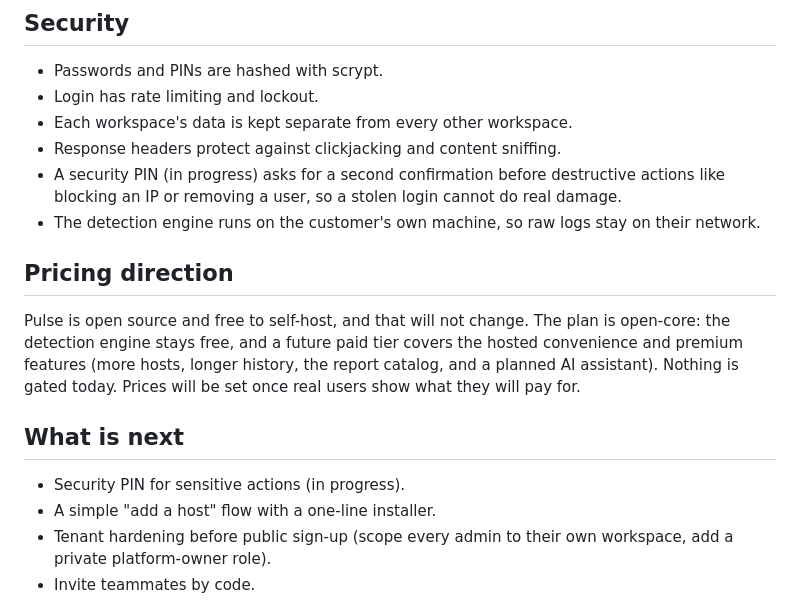
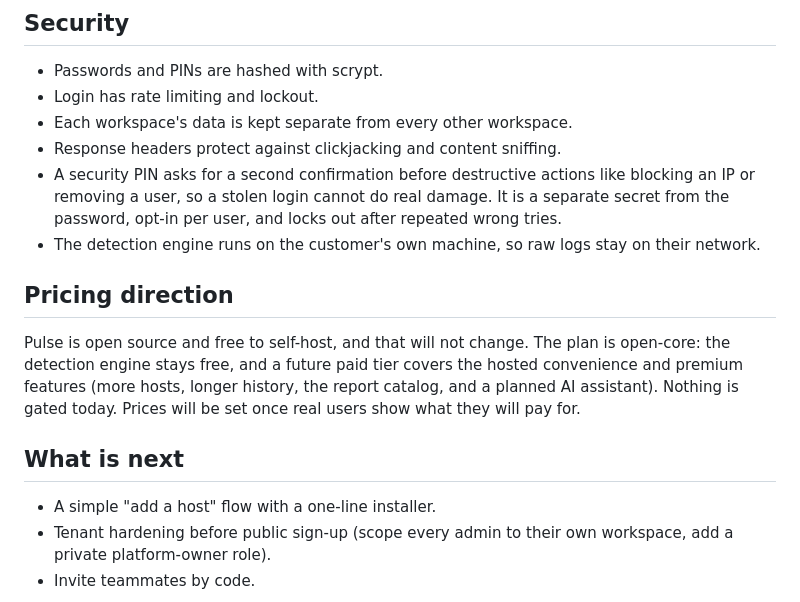
Before and after one commit to barrytd/Pulse, a Markdown page: PROJECT.md, the part around the change. GitHub-like rendering.

```diff
--- a/PROJECT.md
+++ b/PROJECT.md
@@ -97,7 +97,7 @@ You can also drop a `.evtx` log file straight into the dashboard for a one-off s
 - Login has rate limiting and lockout.
 - Each workspace's data is kept separate from every other workspace.
 - Response headers protect against clickjacking and content sniffing.
-- A security PIN (in progress) asks for a second confirmation before destructive actions like blocking an IP or removing a user, so a stolen login cannot do real damage.
+- A security PIN asks for a second confirmation before destructive actions like blocking an IP or removing a user, so a stolen login cannot do real damage. It is a separate secret from the password, opt-in per user, and locks out after repeated wrong tries.
 - The detection engine runs on the customer's own machine, so raw logs stay on their network.
 
 ## Pricing direction
@@ -106,7 +106,6 @@ Pulse is open source and free to self-host, and that will not change. The plan i
 
 ## What is next
 
-- Security PIN for sensitive actions (in progress).
 - A simple "add a host" flow with a one-line installer.
 - Tenant hardening before public sign-up (scope every admin to their own workspace, add a private platform-owner role).
 - Invite teammates by code.
```
Also changed, not shown: CHANGELOG.md (+10 -0 lines).
